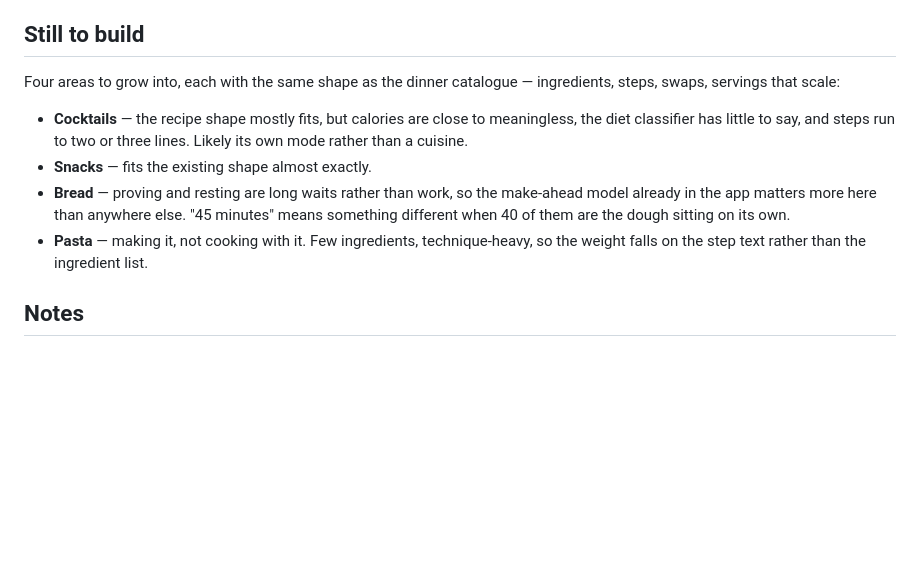
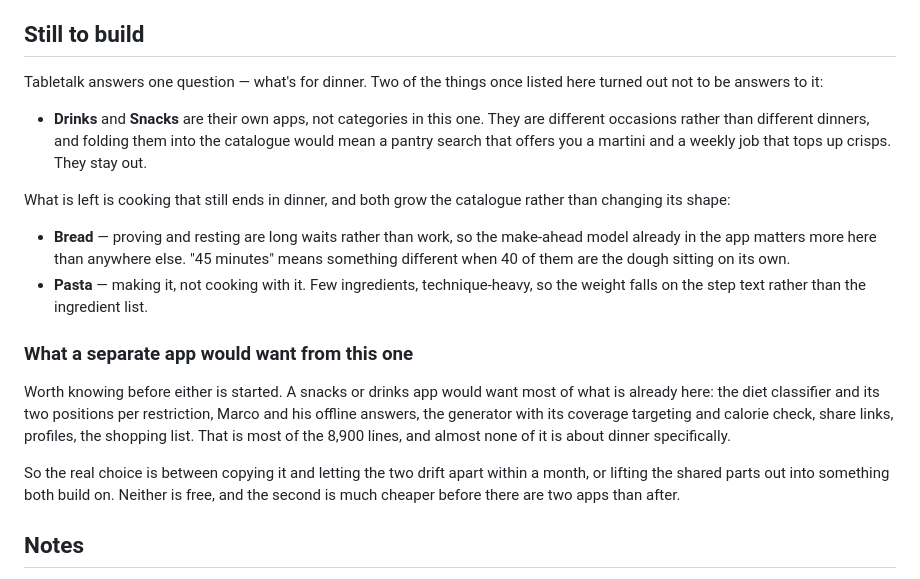
Before and after one commit to bearcatext/tabletalk, a Markdown page: README.md, the part around the change. GitHub-like rendering; blank space fills up the shorter version.

Commit message:
Drinks and snacks are their own apps, not categories here
Tabletalk answers one question. A pantry search that offers a martini, and a
weekly job that tops up crisps, are what folding them in would actually mean —
they are different occasions rather than different dinners.

Bread and pasta-making stay, because both end in dinner and both grow the
catalogue without changing its shape.

Also written down while it is cheap: a separate app would want the diet
classifier, Marco, the generator, share links, profiles and the shopping list,
which is most of this file and almost none of it about dinner. Copying that
means two copies drifting apart within a month. Lifting the shared parts out
costs much less before there are two apps than after.

Co-Authored-By: Claude Opus 5 <noreply@anthropic.com>

```diff
--- a/README.md
+++ b/README.md
@@ -217,13 +217,17 @@ rule applies:
 
 ## Still to build
 
-Four areas to grow into, each with the same shape as the dinner catalogue —
-ingredients, steps, swaps, servings that scale:
+Tabletalk answers one question — what's for dinner. Two of the things once
+listed here turned out not to be answers to it:
 
-- **Cocktails** — the recipe shape mostly fits, but calories are close to
-  meaningless, the diet classifier has little to say, and steps run to two or
-  three lines. Likely its own mode rather than a cuisine.
-- **Snacks** — fits the existing shape almost exactly.
+- **Drinks** and **Snacks** are their own apps, not categories in this one.
+  They are different occasions rather than different dinners, and folding them
+  into the catalogue would mean a pantry search that offers you a martini and a
+  weekly job that tops up crisps. They stay out.
+
+What is left is cooking that still ends in dinner, and both grow the catalogue
+rather than changing its shape:
+
 - **Bread** — proving and resting are long waits rather than work, so the
   make-ahead model already in the app matters more here than anywhere else.
   "45 minutes" means something different when 40 of them are the dough sitting
@@ -231,6 +235,18 @@ ingredients, steps, swaps, servings that scale:
 - **Pasta** — making it, not cooking with it. Few ingredients, technique-heavy,
   so the weight falls on the step text rather than the ingredient list.
 
+### What a separate app would want from this one
+
+Worth knowing before either is started. A snacks or drinks app would want most
+of what is already here: the diet classifier and its two positions per
+restriction, Marco and his offline answers, the generator with its coverage
+targeting and calorie check, share links, profiles, the shopping list. That is
+most of the 8,900 lines, and almost none of it is about dinner specifically.
+
+So the real choice is between copying it and letting the two drift apart within
+a month, or lifting the shared parts out into something both build on. Neither
+is free, and the second is much cheaper before there are two apps than after.
+
 ## Notes
 
 Your data (favourites, pantry, plan, your own recipes, Marco's history) lives in
```
